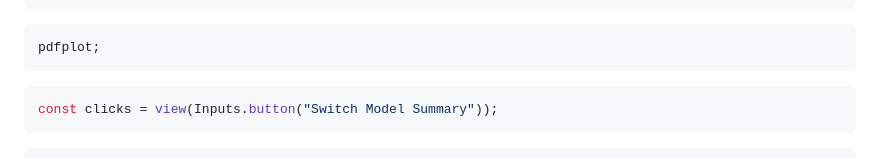
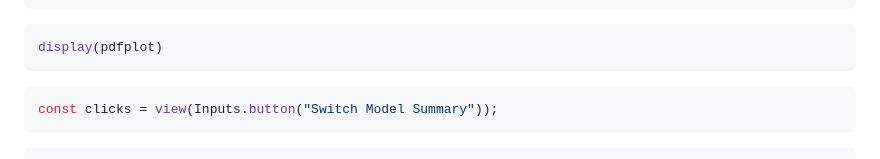
Before and after one commit to lsdyi/vcd_observable, a Markdown page: src/vcd_v0.md, the part around the change. Rendered like a GitHub page.

Commit message:
feat: update plot

````diff
--- a/src/vcd_v0.md
+++ b/src/vcd_v0.md
@@ -158,7 +158,7 @@ display(<Demo />);
 ```
 
 ```js
-pdfplot;
+display(pdfplot)
 ```
 
 ```js
````
